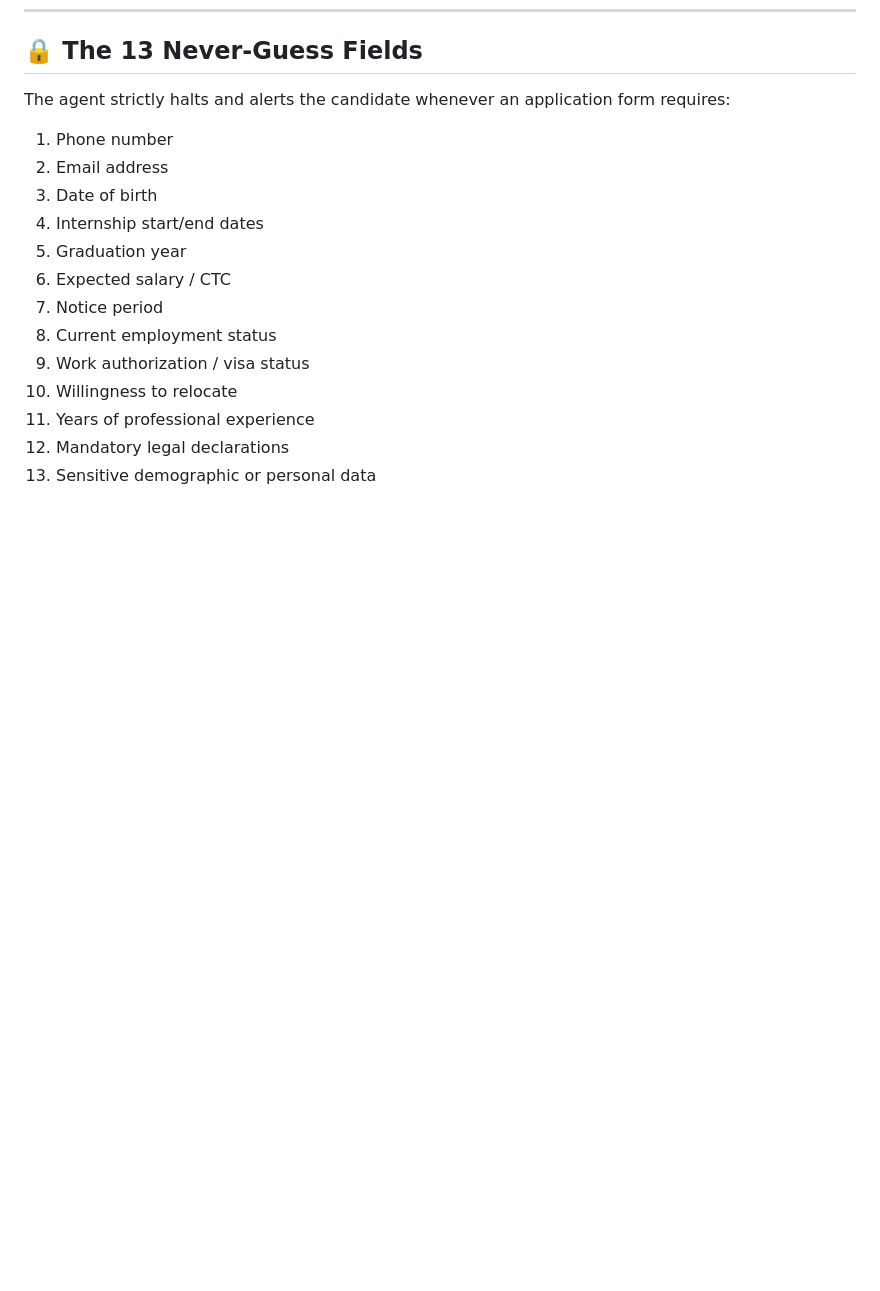
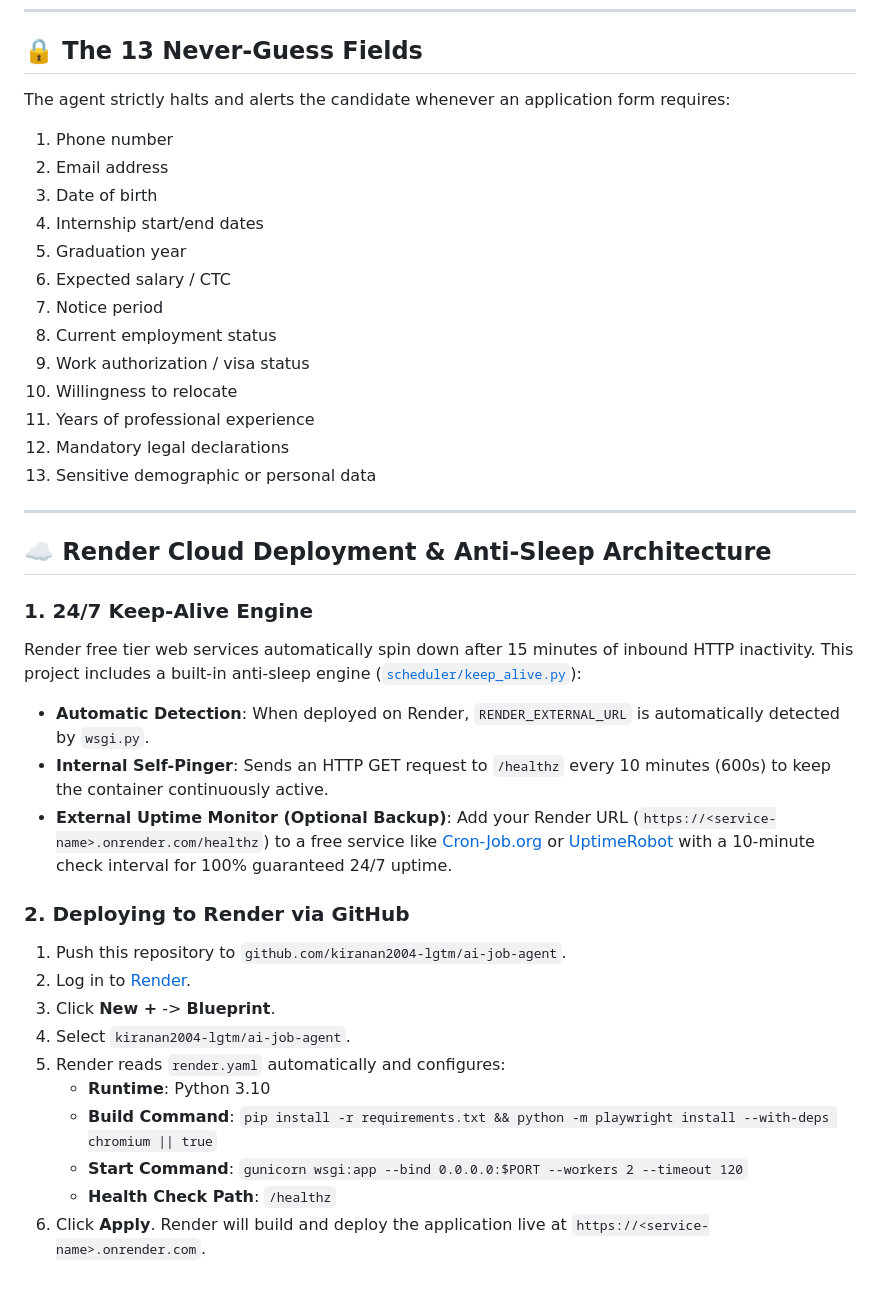
Before and after one commit to Chandan-14r/ai-job-agent, a Markdown page: README.md, the part around the change. Drawn GitHub-style; blank space fills up the shorter version.

Commit message:
docs: add Render cloud deployment and anti-sleep keep-alive configuration guide

```diff
--- a/README.md
+++ b/README.md
@@ -155,3 +155,25 @@ The agent strictly halts and alerts the candidate whenever an application form r
 11. Years of professional experience
 12. Mandatory legal declarations
 13. Sensitive demographic or personal data
+
+---
+
+## ☁️ Render Cloud Deployment & Anti-Sleep Architecture
+
+### 1. 24/7 Keep-Alive Engine
+Render free tier web services automatically spin down after 15 minutes of inbound HTTP inactivity. This project includes a built-in anti-sleep engine ([`scheduler/keep_alive.py`](file:///C:/Users/crs14/.gemini/antigravity/scratch/ai_job_agent/scheduler/keep_alive.py)):
+* **Automatic Detection**: When deployed on Render, `RENDER_EXTERNAL_URL` is automatically detected by `wsgi.py`.
+* **Internal Self-Pinger**: Sends an HTTP GET request to `/healthz` every 10 minutes (600s) to keep the container continuously active.
+* **External Uptime Monitor (Optional Backup)**: Add your Render URL (`https://<service-name>.onrender.com/healthz`) to a free service like [Cron-Job.org](https://cron-job.org) or [UptimeRobot](https://uptimerobot.com) with a 10-minute check interval for 100% guaranteed 24/7 uptime.
+
+### 2. Deploying to Render via GitHub
+1. Push this repository to `github.com/kiranan2004-lgtm/ai-job-agent`.
+2. Log in to [Render](https://dashboard.render.com).
+3. Click **New +** -> **Blueprint**.
+4. Select `kiranan2004-lgtm/ai-job-agent`.
+5. Render reads `render.yaml` automatically and configures:
+   * **Runtime**: Python 3.10
+   * **Build Command**: `pip install -r requirements.txt && python -m playwright install --with-deps chromium || true`
+   * **Start Command**: `gunicorn wsgi:app --bind 0.0.0.0:$PORT --workers 2 --timeout 120`
+   * **Health Check Path**: `/healthz`
+6. Click **Apply**. Render will build and deploy the application live at `https://<service-name>.onrender.com`.
```
